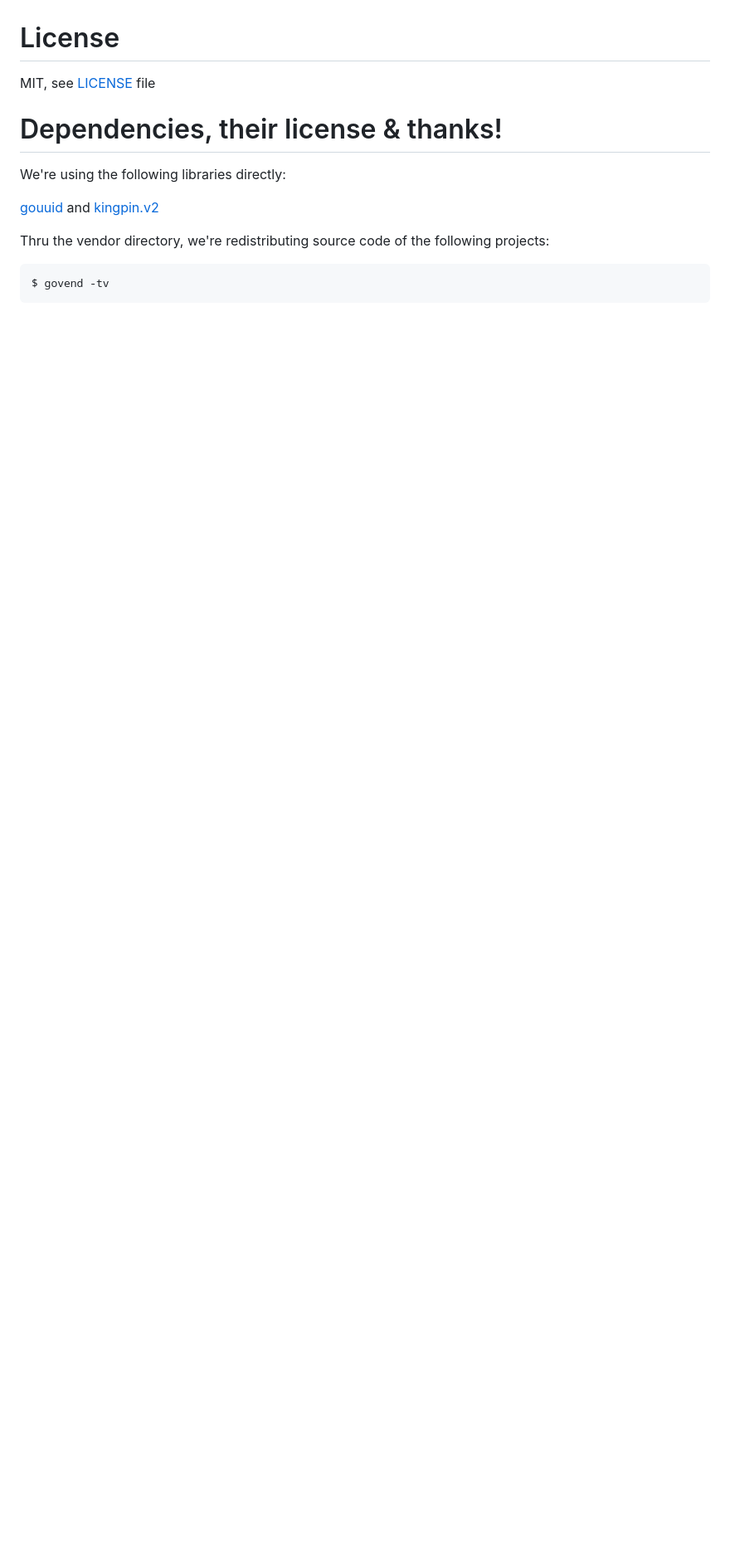
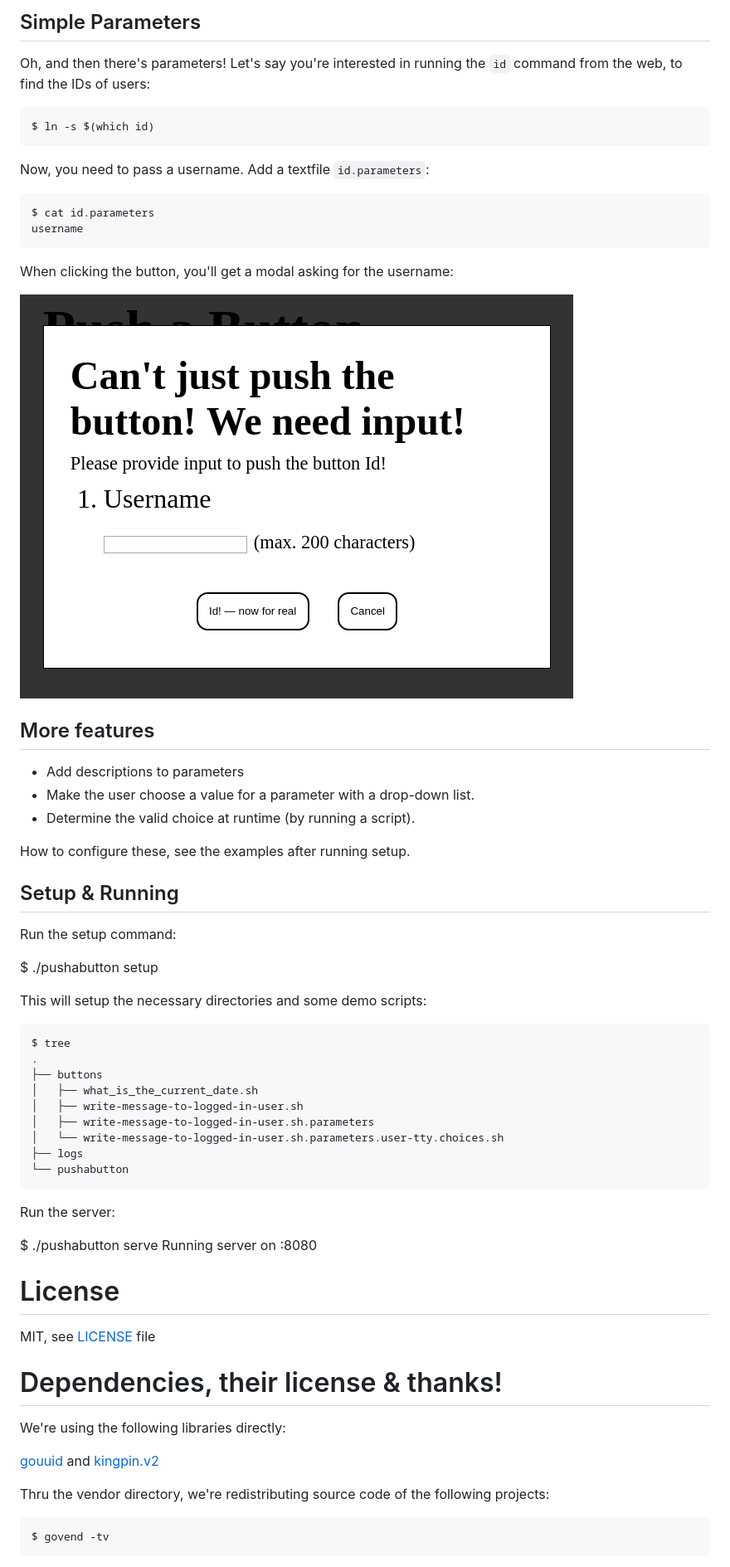
Before and after one commit to engagespark/pushabutton, a Markdown page: README.md, the part around the change printed below. Shown: that part at 83% size. Drawn GitHub-style; pictures changed too: docs/intro-id-parameters-modal.png (added); blank space fills up the shorter version.

Commit message:
Adding intro documentation to README

```diff
--- a/README.md
+++ b/README.md
@@ -3,3 +31,49 @@ Simple web app to run scripts
+## Simple Parameters
+
+Oh, and then there's parameters! Let's say you're interested in running the `id` command from the web, to find the IDs of users:
+
+    $ ln -s $(which id)
+
+Now, you need to pass a username. Add a textfile `id.parameters`:
+
+    $ cat id.parameters
+    username
+
+When clicking the button, you'll get a modal asking for the username:
+
+![Pushabutton automatically asks for the username!](docs/intro-id-parameters-modal.png)
+
+## More features
+
+* Add descriptions to parameters
+* Make the user choose a value for a parameter with a drop-down list.
+* Determine the valid choice at runtime (by running a script).
+
+How to configure these, see the examples after running setup.
+
+
+## Setup & Running
+
+Run the setup command:
+
+  $ ./pushabutton setup
+
+This will setup the necessary directories and some demo scripts:
+
+    $ tree
+    .
+    ├── buttons
+    │   ├── what_is_the_current_date.sh
+    │   ├── write-message-to-logged-in-user.sh
+    │   ├── write-message-to-logged-in-user.sh.parameters
+    │   └── write-message-to-logged-in-user.sh.parameters.user-tty.choices.sh
+    ├── logs
+    └── pushabutton
+
+Run the server:
+
+   $ ./pushabutton serve
+   Running server on :8080
 
 
 # License
```
Also changed, not shown: other parts of README.md (+30 -2 lines), docs/intro-date-button.png (added), docs/intro-date-log-list.png (added), docs/intro-date-log.png (added), 1 other file.
